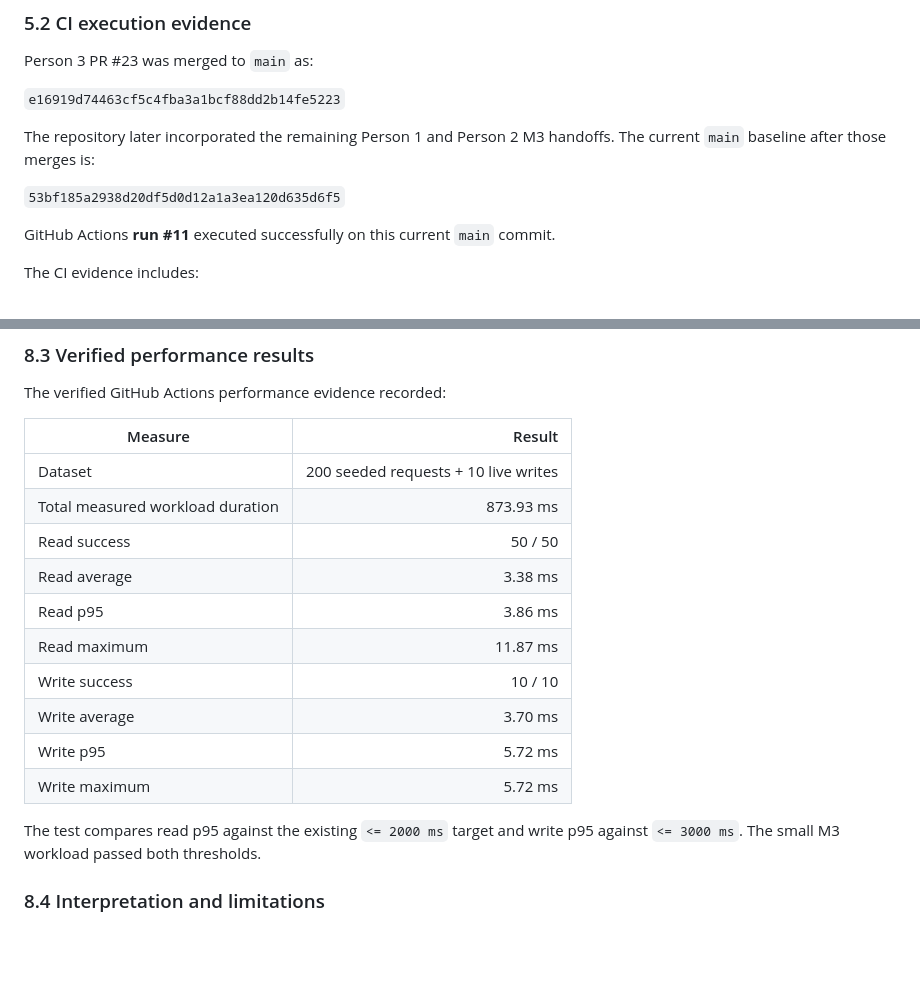
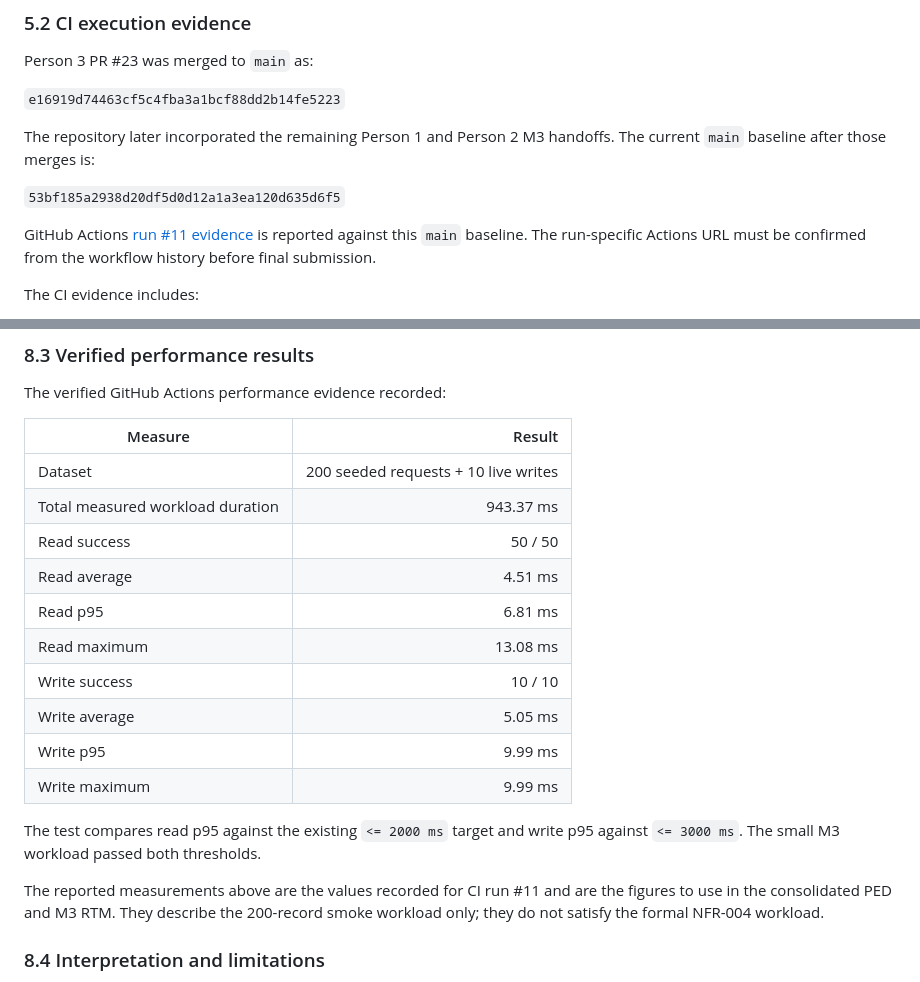
Before and after one commit to Amelia-VanDerWalt/CivicConnect, a Markdown page: docs/PED/m3-albert-handoff.md, 2 parts joined by grey strips. GitHub-like rendering; blank space fills up the shorter version.

Commit message:
docs: align performance evidence with CI run 11

```diff
--- a/docs/PED/m3-albert-handoff.md
+++ b/docs/PED/m3-albert-handoff.md
@@ -132,7 +132,7 @@ The repository later incorporated the remaining Person 1 and Person 2 M3 handoff
 
 `53bf185a2938d20df5d0d12a1a3ea120d635d6f5`
 
-GitHub Actions **run #11** executed successfully on this current `main` commit.
+GitHub Actions [run #11 evidence](https://github.com/Amelia-VanDerWalt/CivicConnect/actions) is reported against this `main` baseline. The run-specific Actions URL must be confirmed from the workflow history before final submission.
 
 The CI evidence includes:
 
@@ -181,17 +181,19 @@ The verified GitHub Actions performance evidence recorded:
 | Measure | Result |
 |---|---:|
 | Dataset | 200 seeded requests + 10 live writes |
-| Total measured workload duration | 873.93 ms |
+| Total measured workload duration | 943.37 ms |
 | Read success | 50 / 50 |
-| Read average | 3.38 ms |
-| Read p95 | 3.86 ms |
-| Read maximum | 11.87 ms |
+| Read average | 4.51 ms |
+| Read p95 | 6.81 ms |
+| Read maximum | 13.08 ms |
 | Write success | 10 / 10 |
-| Write average | 3.70 ms |
-| Write p95 | 5.72 ms |
-| Write maximum | 5.72 ms |
+| Write average | 5.05 ms |
+| Write p95 | 9.99 ms |
+| Write maximum | 9.99 ms |
 
 The test compares read p95 against the existing `<= 2000 ms` target and write p95 against `<= 3000 ms`. The small M3 workload passed both thresholds.
+
+The reported measurements above are the values recorded for CI run #11 and are the figures to use in the consolidated PED and M3 RTM. They describe the 200-record smoke workload only; they do not satisfy the formal NFR-004 workload.
 
 ### 8.4 Interpretation and limitations
 
```
